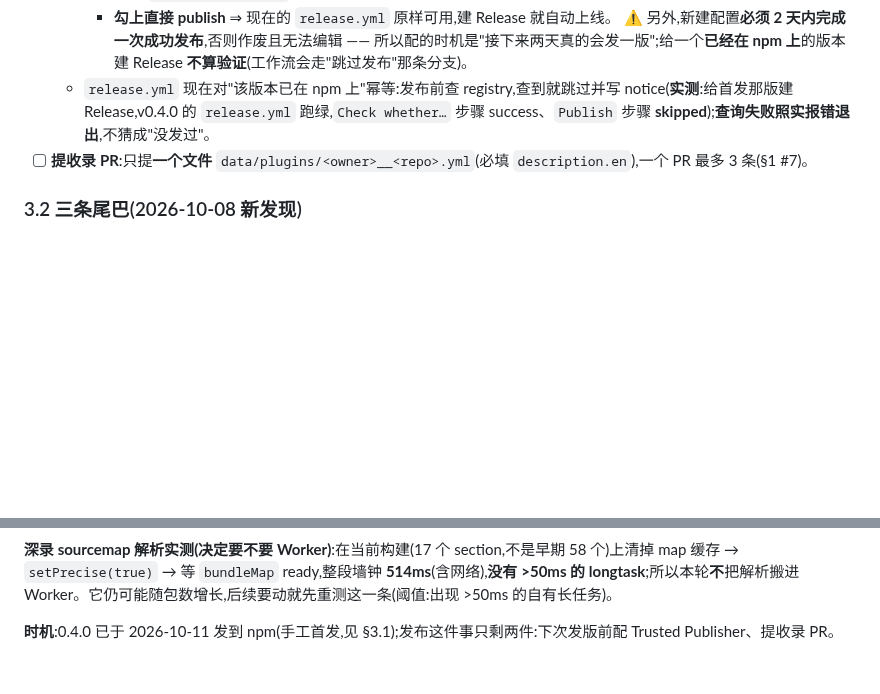
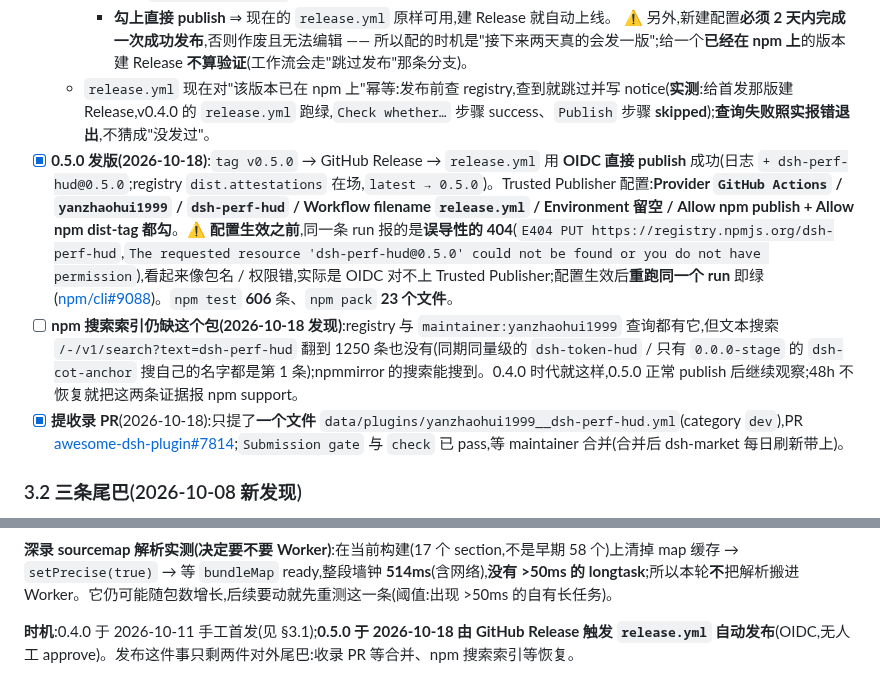
Before and after one commit to yanzhaohui1999/dsh-perf-hud, a Markdown page: REVIEW.md, 2 parts joined by grey strips. Rendered like a GitHub page; blank space fills up the shorter version.

Commit message:
docs: 记下 0.5.0 发版、Trusted Publisher 的误导性 404 与搜索索引缺口
OIDC 直接 publish 日志 + dsh-perf-hud@0.5.0;配置生效前同一条 run 报 E404
(看起来像包名/权限错),生效后重跑即绿。收录 PR #7814 已提、CI 已过。
npm 文本搜索仍查不到这个包(maintainer: 查询能查到),列为待观察项。

```diff
--- a/REVIEW.md
+++ b/REVIEW.md
@@ -133,7 +133,9 @@
     - **勾上直接 publish** ⇒ 现在的 `release.yml` 原样可用,建 Release 就自动上线。
     ⚠️ 另外,新建配置**必须 2 天内完成一次成功发布**,否则作废且无法编辑 —— 所以配的时机是"接下来两天真的会发一版";给一个**已经在 npm 上**的版本建 Release **不算验证**(工作流会走"跳过发布"那条分支)。
   - `release.yml` 现在对"该版本已在 npm 上"幂等:发布前查 registry,查到就跳过并写 notice(**实测**:给首发那版建 Release,v0.4.0 的 `release.yml` 跑绿,`Check whether…` 步骤 success、`Publish` 步骤 **skipped**);**查询失败照实报错退出**,不猜成"没发过"。
-- [ ] **提收录 PR**:只提**一个文件** `data/plugins/<owner>__<repo>.yml`(必填 `description.en`),一个 PR 最多 3 条(§1 #7)。
+- [x] **0.5.0 发版(2026-10-18)**:`tag v0.5.0` → GitHub Release → `release.yml` 用 **OIDC 直接 publish** 成功(日志 `+ dsh-perf-hud@0.5.0`;registry `dist.attestations` 在场,`latest → 0.5.0`)。Trusted Publisher 配置:**Provider `GitHub Actions` / `yanzhaohui1999` / `dsh-perf-hud` / Workflow filename `release.yml` / Environment 留空 / Allow npm publish + Allow npm dist-tag 都勾**。⚠️ **配置生效之前**,同一条 run 报的是**误导性的 404**(`E404 PUT https://registry.npmjs.org/dsh-perf-hud`,`The requested resource 'dsh-perf-hud@0.5.0' could not be found or you do not have permission`),看起来像包名 / 权限错,实际是 OIDC 对不上 Trusted Publisher;配置生效后**重跑同一个 run** 即绿([npm/cli#9088](https://github.com/npm/cli/issues/9088))。`npm test` **606** 条、`npm pack` **23 个文件**。
+- [ ] **npm 搜索索引仍缺这个包(2026-10-18 发现)**:registry 与 `maintainer:yanzhaohui1999` 查询都有它,但文本搜索 `/-/v1/search?text=dsh-perf-hud` 翻到 1250 条也没有(同期同量级的 `dsh-token-hud` / 只有 `0.0.0-stage` 的 `dsh-cot-anchor` 搜自己的名字都是第 1 条);npmmirror 的搜索能搜到。0.4.0 时代就这样,0.5.0 正常 publish 后继续观察;48h 不恢复就把这两条证据报 npm support。
+- [x] **提收录 PR**(2026-10-18):只提了**一个文件** `data/plugins/yanzhaohui1999__dsh-perf-hud.yml`(category `dev`),PR [awesome-dsh-plugin#7814](https://github.com/awesome-dsh-plugin/awesome-dsh-plugin/pull/7814);`Submission gate` 与 `check` 已 pass,等 maintainer 合并(合并后 dsh-market 每日刷新带上)。
 
 ### 3.2 三条尾巴(2026-10-08 新发现)
 
@@ -228,4 +230,4 @@
 
 **深录 sourcemap 解析实测(决定要不要 Worker)**:在当前构建(17 个 section,不是早期 58 个)上清掉 map 缓存 → `setPrecise(true)` → 等 `bundleMap` ready,整段墙钟 **514ms**(含网络),**没有 >50ms 的 longtask**;所以本轮**不**把解析搬进 Worker。它仍可能随包数增长,后续要动就先重测这一条(阈值:出现 >50ms 的自有长任务)。
 
-**时机**:0.4.0 已于 2026-10-11 发到 npm(手工首发,见 §3.1);发布这件事只剩两件:下次发版前配 Trusted Publisher、提收录 PR。
+**时机**:0.4.0 于 2026-10-11 手工首发(见 §3.1);**0.5.0 于 2026-10-18 由 GitHub Release 触发 `release.yml` 自动发布**(OIDC,无人工 approve)。发布这件事只剩两件对外尾巴:收录 PR 等合并、npm 搜索索引等恢复。
```
Also changed, not shown: AGENTS.md (+5 -4 lines).
